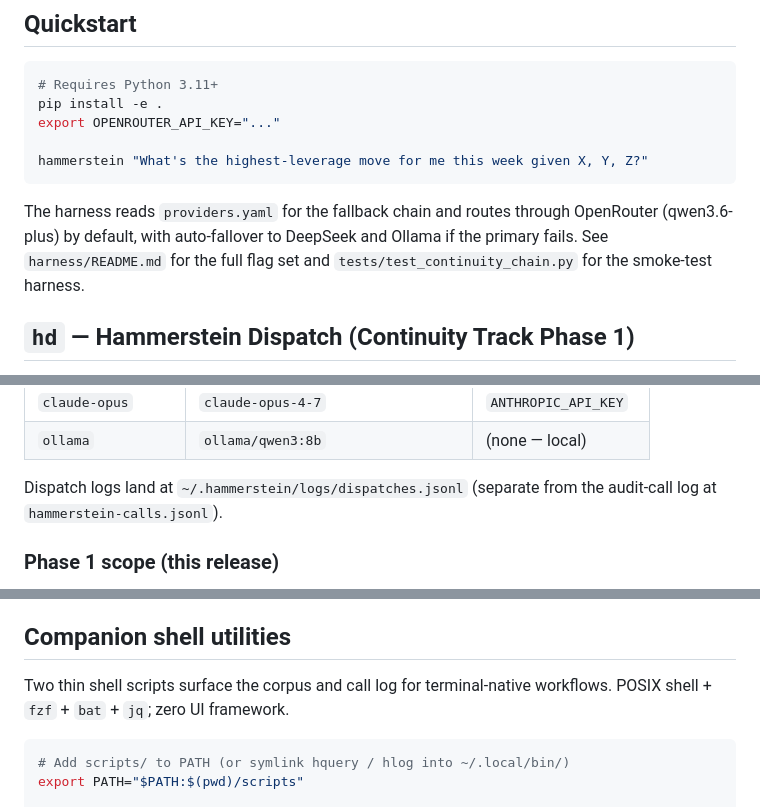
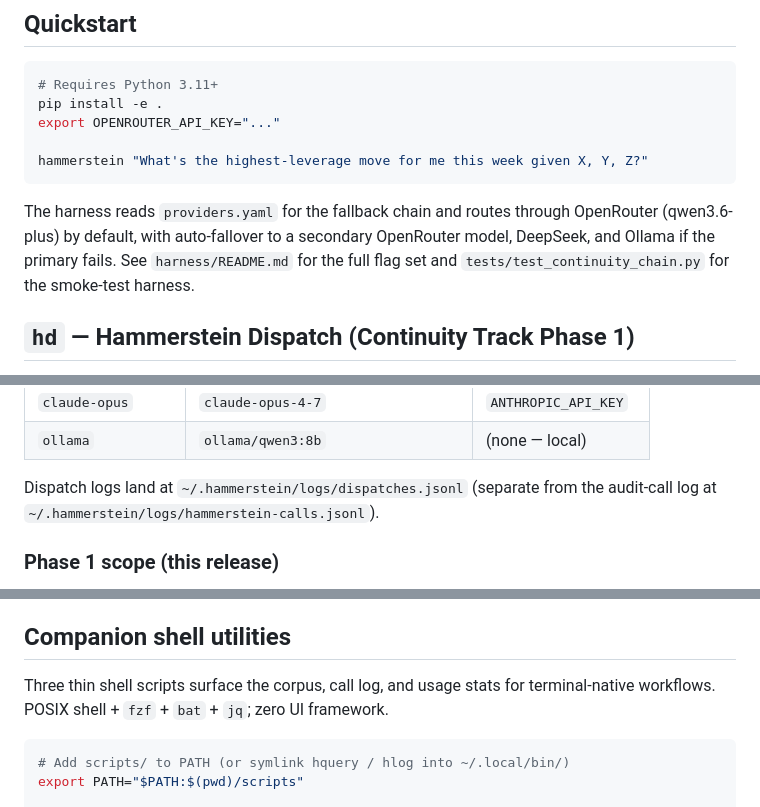
Before and after one commit to lerugray/hammerstein, a Markdown page: README.md, 3 parts joined by grey strips. Drawn GitHub-style.

Commit message:
docs: fix README factual drift for paths, fallback chain, and scripts
Co-authored-by: aider (openrouter/qwen/qwen3.6-plus) <aider@aider.chat>

````diff
--- a/README.md
+++ b/README.md
@@ -101,8 +101,7 @@ hammerstein "What's the highest-leverage move for me this week given X, Y, Z?"
 ```
 
 The harness reads `providers.yaml` for the fallback chain and routes through
-OpenRouter (qwen3.6-plus) by default, with auto-fallover to DeepSeek and
-Ollama if the primary fails. See `harness/README.md` for the full flag set
+OpenRouter (qwen3.6-plus) by default, with auto-fallover to a secondary OpenRouter model, DeepSeek, and Ollama if the primary fails. See `harness/README.md` for the full flag set
 and `tests/test_continuity_chain.py` for the smoke-test harness.
 
 ## `hd` — Hammerstein Dispatch (Continuity Track Phase 1)
@@ -152,7 +151,7 @@ Provider routing table:
 | `ollama`           | `ollama/qwen3:8b`                  | (none — local)      |
 
 Dispatch logs land at `~/.hammerstein/logs/dispatches.jsonl` (separate
-from the audit-call log at `hammerstein-calls.jsonl`).
+from the audit-call log at `~/.hammerstein/logs/hammerstein-calls.jsonl`).
 
 ### Phase 1 scope (this release)
 
@@ -171,8 +170,7 @@ the Continuity Track should be reconsidered.
 
 ## Companion shell utilities
 
-Two thin shell scripts surface the corpus and call log for terminal-native
-workflows. POSIX shell + `fzf` + `bat` + `jq`; zero UI framework.
+Three thin shell scripts surface the corpus, call log, and usage stats for terminal-native workflows. POSIX shell + `fzf` + `bat` + `jq`; zero UI framework.
 
 ```bash
 # Add scripts/ to PATH (or symlink hquery / hlog into ~/.local/bin/)
````
